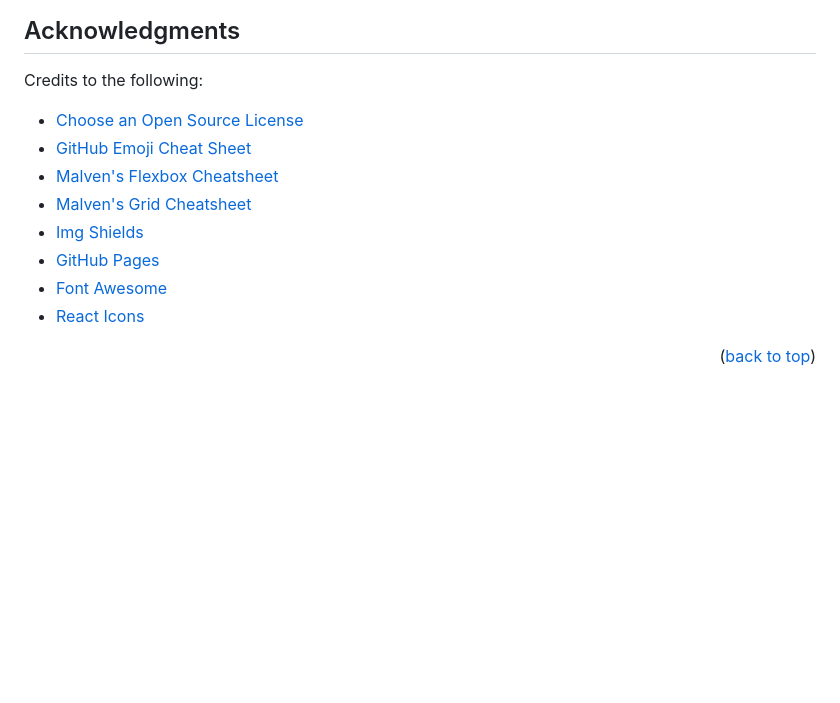
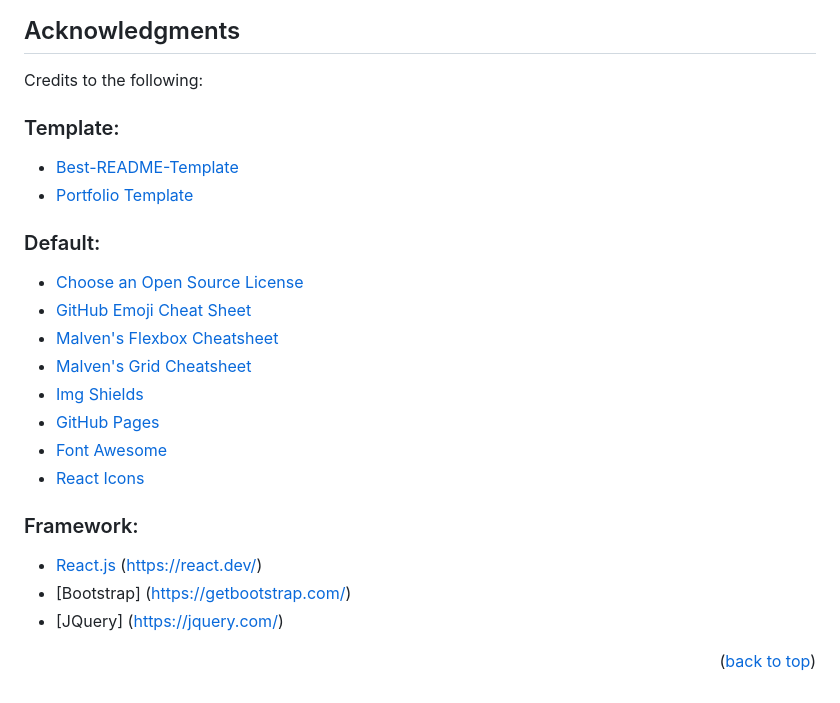
Before and after one commit to Basilogast/DuyHungPortfolio, a Markdown page: README.md, the part around the change. Rendered like a GitHub page; blank space fills up the shorter version.

```diff
--- a/README.md
+++ b/README.md
@@ -137,6 +137,11 @@ Project Link: [https://github.com/Basilogast/DuyHungPortfolio/tree/gh-pages](htt
 ## Acknowledgments
 Credits to the following:
 
+### Template:
+* [Best-README-Template](https://github.com/othneildrew/Best-README-Template)
+* [Portfolio Template](https://github.com/judygab/web-dev-projects/tree/main/personal-portfolio)
+
+### Default:
 * [Choose an Open Source License](https://choosealicense.com)
 * [GitHub Emoji Cheat Sheet](https://www.webpagefx.com/tools/emoji-cheat-sheet)
 * [Malven's Flexbox Cheatsheet](https://flexbox.malven.co/)
@@ -146,6 +151,10 @@ Credits to the following:
 * [Font Awesome](https://fontawesome.com)
 * [React Icons](https://react-icons.github.io/react-icons/search)
 
+### Framework:
+* [React.js] (https://react.dev/)
+* [Bootstrap] (https://getbootstrap.com/)
+* [JQuery] (https://jquery.com/)
 <p align="right">(<a href="#readme-top">back to top</a>)</p>
 
 
```
